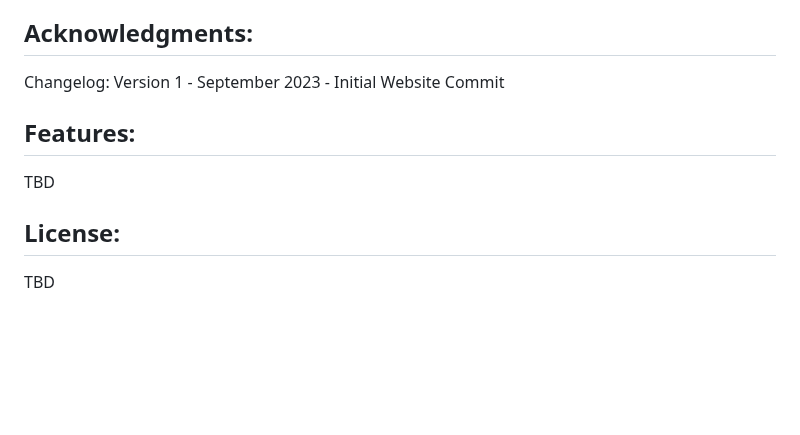
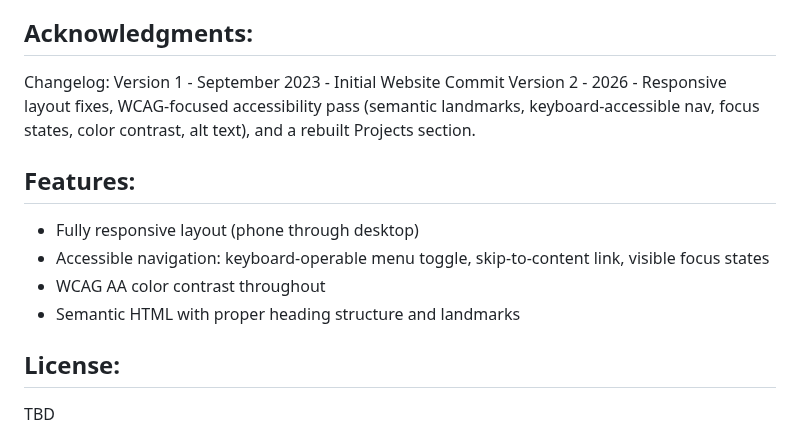
Before and after one commit to kellysticks/portfolioWebsite, a Markdown page: README.md, the part around one of its changes. Rendered like a GitHub page; blank space fills up the shorter version.

```diff
--- a/README.md
+++ b/README.md
@@ -18,9 +27,13 @@ Email me at kelly.stickell@gmail.com. I'm always open to suggestions for how to
 ## Acknowledgments:
 Changelog:
 Version 1 - September 2023 - Initial Website Commit
+Version 2 - 2026 - Responsive layout fixes, WCAG-focused accessibility pass (semantic landmarks, keyboard-accessible nav, focus states, color contrast, alt text), and a rebuilt Projects section.
 
 ## Features:
-TBD
+- Fully responsive layout (phone through desktop)
+- Accessible navigation: keyboard-operable menu toggle, skip-to-content link, visible focus states
+- WCAG AA color contrast throughout
+- Semantic HTML with proper heading structure and landmarks
 
 ## License:
 TBD
```
Also changed, not shown: other parts of README.md (+11 -2 lines), img/Website_DesktopMode.png, img/Website_MobileMode_V1.png, 9 other files.
